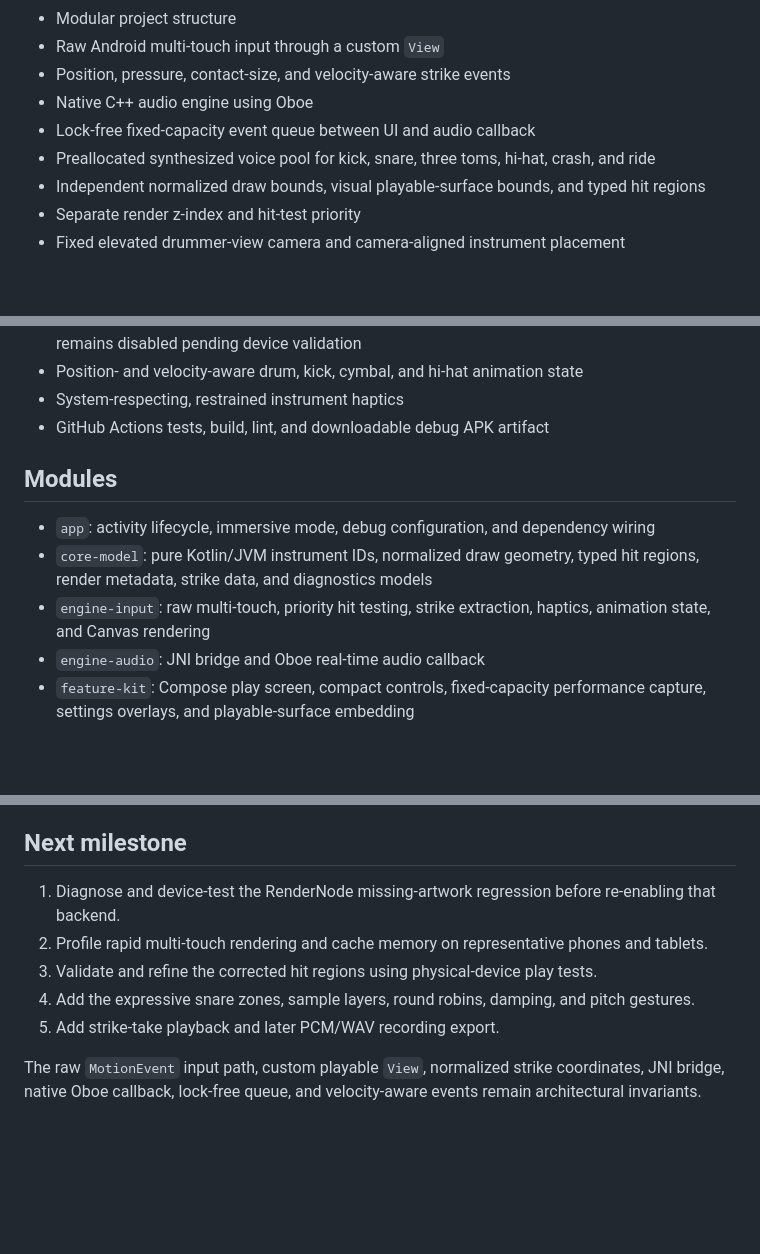
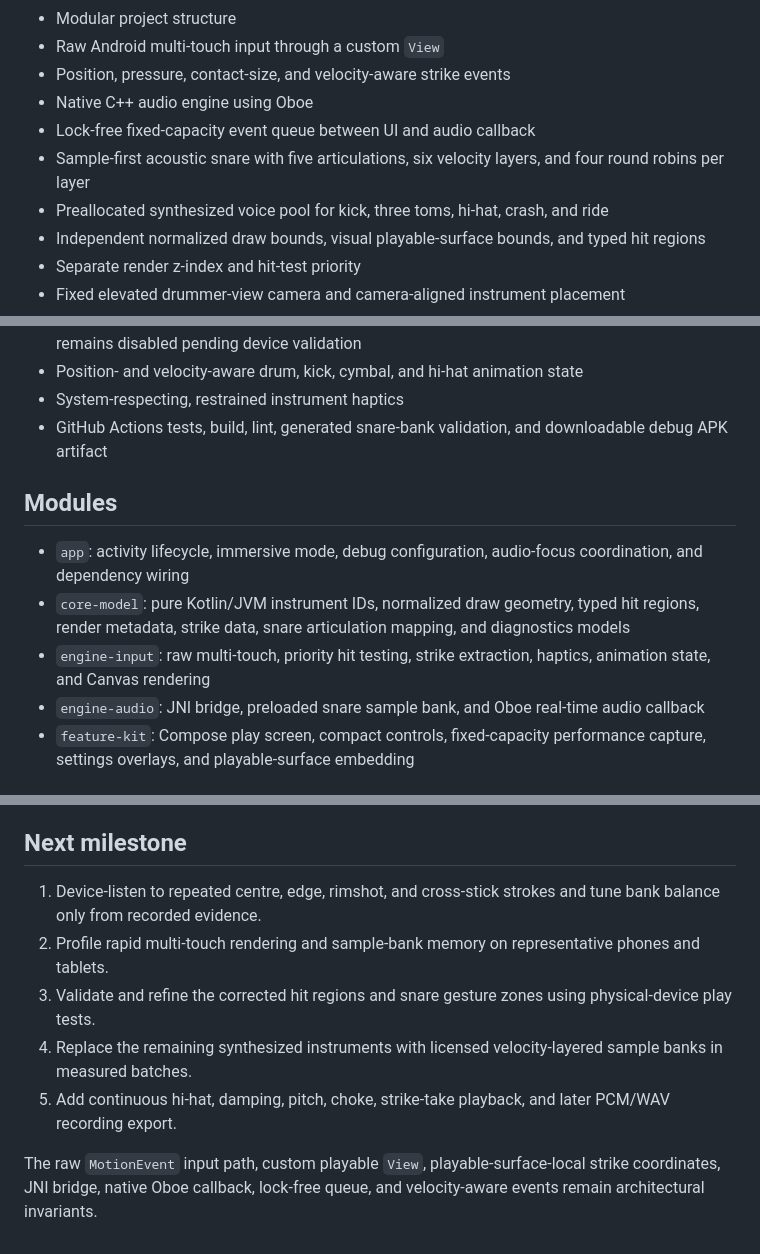
Before and after one commit to MisterBottom-png/testing, a Markdown page: drum-kit-android/README.md, 3 parts joined by grey strips. Rendered like a GitHub page; blank space fills up the shorter version.

```diff
--- a/drum-kit-android/README.md
+++ b/drum-kit-android/README.md
@@ -14,7 +14,8 @@ The source prototype is treated as a layout, instrument-mapping, and interaction
 - Position, pressure, contact-size, and velocity-aware strike events
 - Native C++ audio engine using Oboe
 - Lock-free fixed-capacity event queue between UI and audio callback
-- Preallocated synthesized voice pool for kick, snare, three toms, hi-hat, crash, and ride
+- Sample-first acoustic snare with five articulations, six velocity layers, and four round robins per layer
+- Preallocated synthesized voice pool for kick, three toms, hi-hat, crash, and ride
 - Independent normalized draw bounds, visual playable-surface bounds, and typed hit regions
 - Separate render z-index and hit-test priority
 - Fixed elevated drummer-view camera and camera-aligned instrument placement
@@ -27,14 +28,14 @@ The source prototype is treated as a layout, instrument-mapping, and interaction
 - Stable bitmap artwork caching on all supported devices; the experimental RenderNode backend remains disabled pending device validation
 - Position- and velocity-aware drum, kick, cymbal, and hi-hat animation state
 - System-respecting, restrained instrument haptics
-- GitHub Actions tests, build, lint, and downloadable debug APK artifact
+- GitHub Actions tests, build, lint, generated snare-bank validation, and downloadable debug APK artifact
 
 ## Modules
 
-- `app`: activity lifecycle, immersive mode, debug configuration, and dependency wiring
-- `core-model`: pure Kotlin/JVM instrument IDs, normalized draw geometry, typed hit regions, render metadata, strike data, and diagnostics models
+- `app`: activity lifecycle, immersive mode, debug configuration, audio-focus coordination, and dependency wiring
+- `core-model`: pure Kotlin/JVM instrument IDs, normalized draw geometry, typed hit regions, render metadata, strike data, snare articulation mapping, and diagnostics models
 - `engine-input`: raw multi-touch, priority hit testing, strike extraction, haptics, animation state, and Canvas rendering
-- `engine-audio`: JNI bridge and Oboe real-time audio callback
+- `engine-audio`: JNI bridge, preloaded snare sample bank, and Oboe real-time audio callback
 - `feature-kit`: Compose play screen, compact controls, fixed-capacity performance capture, settings overlays, and playable-surface embedding
 
 ## Build requirements
@@ -72,10 +81,10 @@ The recording control now captures an expressive strike-event take using fixed-c
 
 ## Next milestone
 
-1. Diagnose and device-test the RenderNode missing-artwork regression before re-enabling that backend.
-2. Profile rapid multi-touch rendering and cache memory on representative phones and tablets.
-3. Validate and refine the corrected hit regions using physical-device play tests.
-4. Add the expressive snare zones, sample layers, round robins, damping, and pitch gestures.
-5. Add strike-take playback and later PCM/WAV recording export.
+1. Device-listen to repeated centre, edge, rimshot, and cross-stick strokes and tune bank balance only from recorded evidence.
+2. Profile rapid multi-touch rendering and sample-bank memory on representative phones and tablets.
+3. Validate and refine the corrected hit regions and snare gesture zones using physical-device play tests.
+4. Replace the remaining synthesized instruments with licensed velocity-layered sample banks in measured batches.
+5. Add continuous hi-hat, damping, pitch, choke, strike-take playback, and later PCM/WAV recording export.
 
-The raw `MotionEvent` input path, custom playable `View`, normalized strike coordinates, JNI bridge, native Oboe callback, lock-free queue, and velocity-aware events remain architectural invariants.
+The raw `MotionEvent` input path, custom playable `View`, playable-surface-local strike coordinates, JNI bridge, native Oboe callback, lock-free queue, and velocity-aware events remain architectural invariants.
```
Also changed, not shown: other parts of drum-kit-android/README.md (+11 -3 lines).
